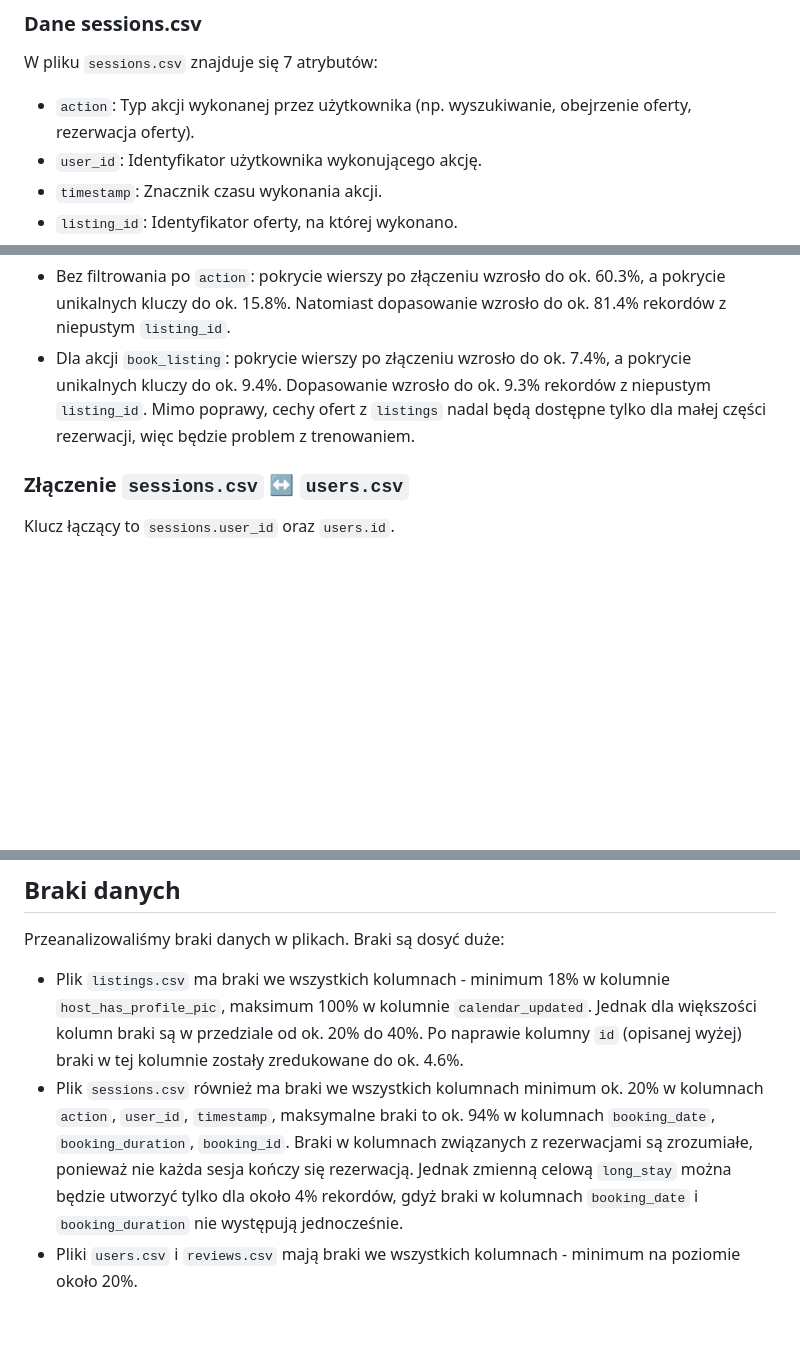
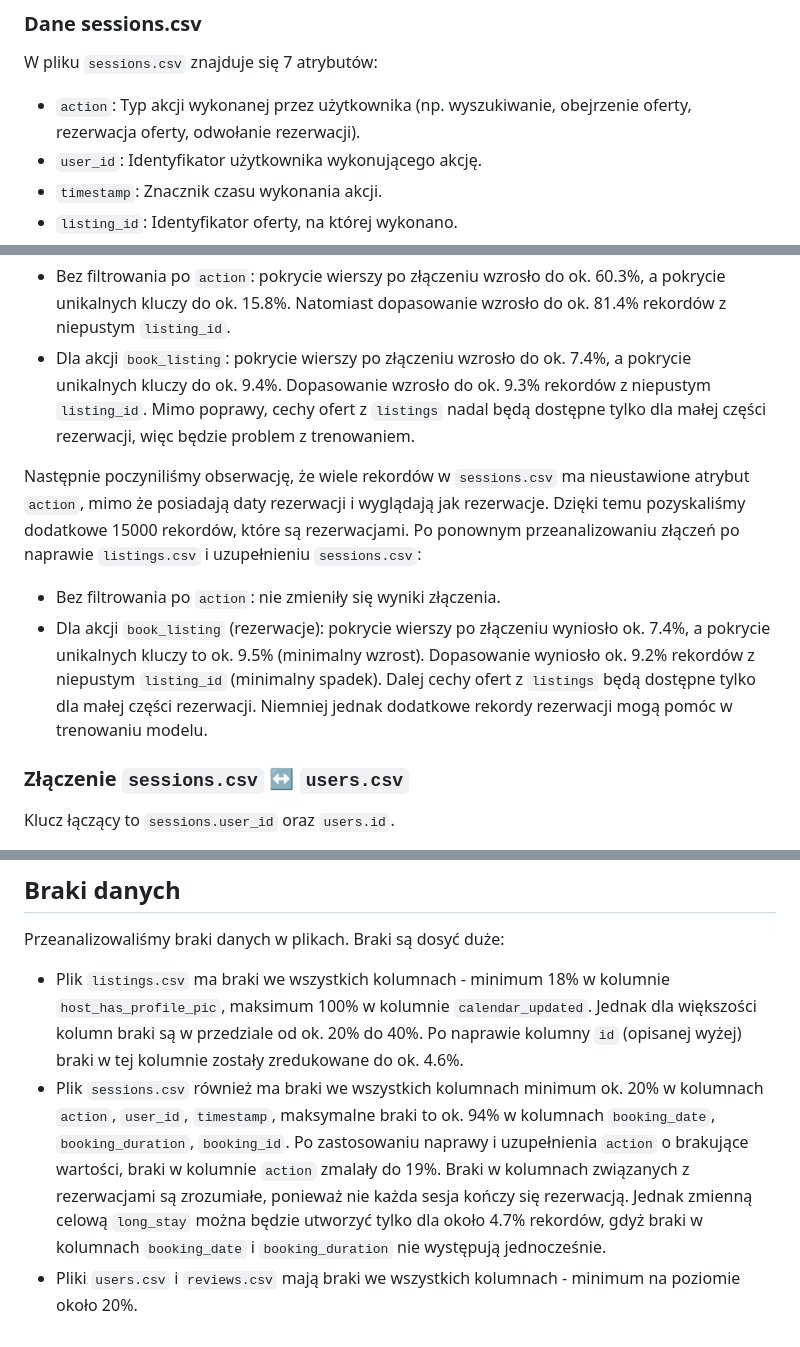
Before and after one commit to KamilMarszalek/ium, a Markdown page: docs/data_analysis.md, 3 parts joined by grey strips. Drawn GitHub-style; blank space fills up the shorter version.

Commit message:
feat: enhance sessions data analysis by adding observations on missing action attributes

```diff
--- a/docs/data_analysis.md
+++ b/docs/data_analysis.md
@@ -23,7 +23,7 @@ W pliku `reviews.csv` znajduje się 6 atrybutów:
 
 ### Dane sessions.csv
 W pliku `sessions.csv` znajduje się 7 atrybutów:
-- `action`: Typ akcji wykonanej przez użytkownika (np. wyszukiwanie, obejrzenie oferty, rezerwacja oferty).
+- `action`: Typ akcji wykonanej przez użytkownika (np. wyszukiwanie, obejrzenie oferty, rezerwacja oferty, odwołanie rezerwacji).
 - `user_id`: Identyfikator użytkownika wykonującego akcję.
 - `timestamp`: Znacznik czasu wykonania akcji.
 - `listing_id`: Identyfikator oferty, na której wykonano.
@@ -88,6 +88,10 @@ Jednak zauważyliśmy, że wiele brakujących `id` w `listings.csv` można by by
 - Bez filtrowania po `action`: pokrycie wierszy po złączeniu wzrosło do ok. 60.3%, a pokrycie unikalnych kluczy do ok. 15.8%. Natomiast dopasowanie wzrosło do ok. 81.4% rekordów z niepustym `listing_id`.
 - Dla akcji `book_listing`: pokrycie wierszy po złączeniu wzrosło do ok. 7.4%, a pokrycie unikalnych kluczy do ok. 9.4%. Dopasowanie wzrosło do ok. 9.3% rekordów z niepustym `listing_id`. Mimo poprawy, cechy ofert z `listings` nadal będą dostępne tylko dla małej części rezerwacji, więc będzie problem z trenowaniem.
 
+Następnie poczyniliśmy obserwację, że wiele rekordów w `sessions.csv` ma nieustawione atrybut `action`, mimo że posiadają daty rezerwacji i wyglądają jak rezerwacje. Dzięki temu pozyskaliśmy dodatkowe 15000 rekordów, które są rezerwacjami. Po ponownym przeanalizowaniu złączeń po naprawie `listings.csv` i uzupełnieniu `sessions.csv`:
+- Bez filtrowania po `action`: nie zmieniły się wyniki złączenia.
+- Dla akcji `book_listing` (rezerwacje): pokrycie wierszy po złączeniu wyniosło ok. 7.4%, a pokrycie unikalnych kluczy to ok. 9.5% (minimalny wzrost). Dopasowanie wyniosło ok. 9.2% rekordów z niepustym `listing_id` (minimalny spadek). Dalej cechy ofert z `listings` będą dostępne tylko dla małej części rezerwacji. Niemniej jednak dodatkowe rekordy rezerwacji mogą pomóc w trenowaniu modelu.
+
 ### Złączenie `sessions.csv` ↔ `users.csv`
 Klucz łączący to `sessions.user_id` oraz `users.id`.
 
@@ -110,6 +114,5 @@ Klucz łączący to `reviews.listing_id` oraz `listings.id`.
 ## Braki danych
 Przeanalizowaliśmy braki danych w plikach. Braki są dosyć duże:
 - Plik `listings.csv` ma braki we wszystkich kolumnach - minimum 18% w kolumnie `host_has_profile_pic`, maksimum 100% w kolumnie `calendar_updated`. Jednak dla większości kolumn braki są w przedziale od ok. 20% do 40%. Po naprawie kolumny `id` (opisanej wyżej) braki w tej kolumnie zostały zredukowane do ok. 4.6%.
-- Plik `sessions.csv` również ma braki we wszystkich kolumnach minimum ok. 20% w kolumnach `action`, `user_id`, `timestamp`,
-maksymalne braki to ok. 94% w kolumnach `booking_date`, `booking_duration`, `booking_id`. Braki w kolumnach związanych z rezerwacjami są zrozumiałe, ponieważ nie każda sesja kończy się rezerwacją. Jednak zmienną celową `long_stay` można będzie utworzyć tylko dla około 4% rekordów, gdyż braki w kolumnach `booking_date` i `booking_duration` nie występują jednocześnie.
+- Plik `sessions.csv` również ma braki we wszystkich kolumnach minimum ok. 20% w kolumnach `action`, `user_id`, `timestamp`, maksymalne braki to ok. 94% w kolumnach `booking_date`, `booking_duration`, `booking_id`. Po zastosowaniu naprawy i uzupełnienia `action` o brakujące wartości, braki w kolumnie `action` zmalały do 19%. Braki w kolumnach związanych z rezerwacjami są zrozumiałe, ponieważ nie każda sesja kończy się rezerwacją. Jednak zmienną celową `long_stay` można będzie utworzyć tylko dla około 4.7% rekordów, gdyż braki w kolumnach `booking_date` i `booking_duration` nie występują jednocześnie.
 - Pliki `users.csv` i `reviews.csv` mają braki we wszystkich kolumnach - minimum na poziomie około 20%.
```
